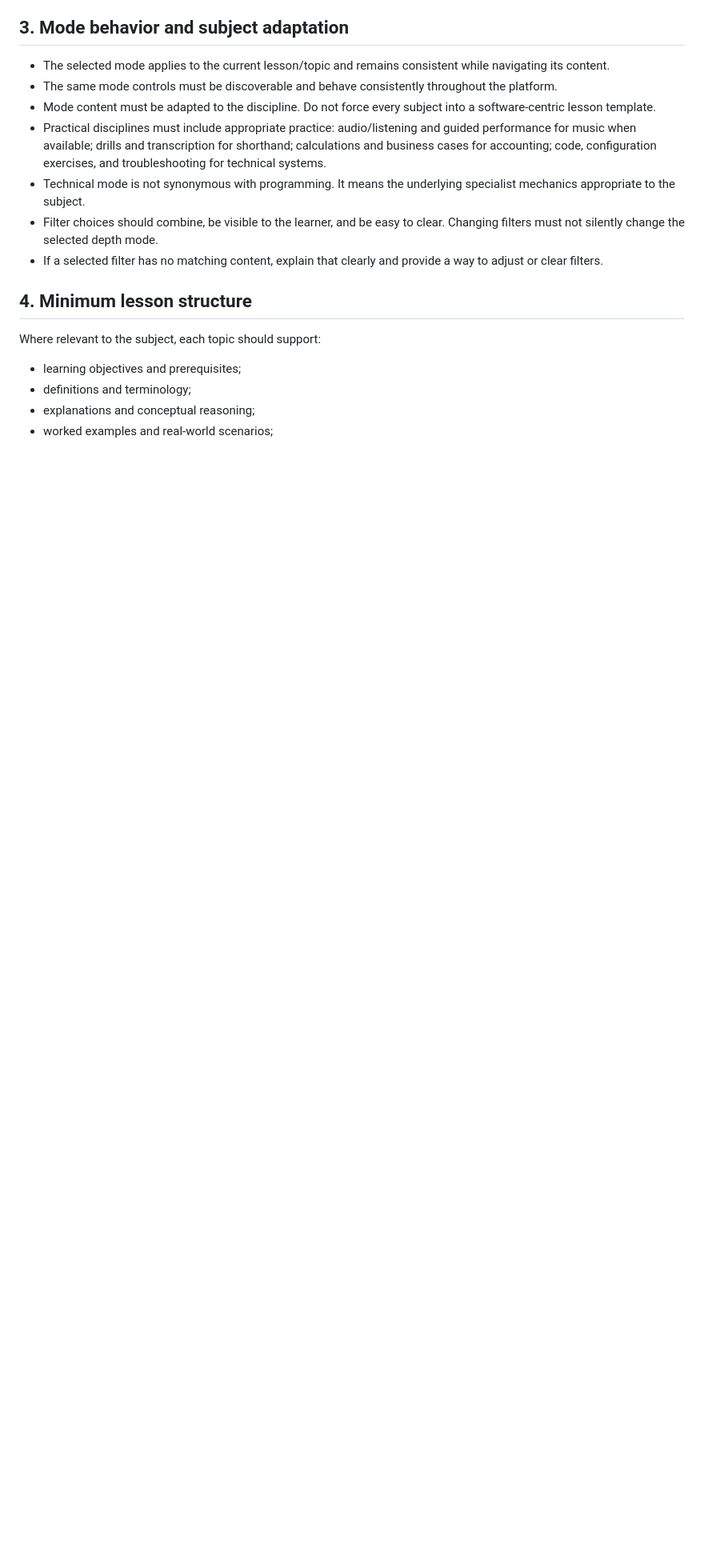
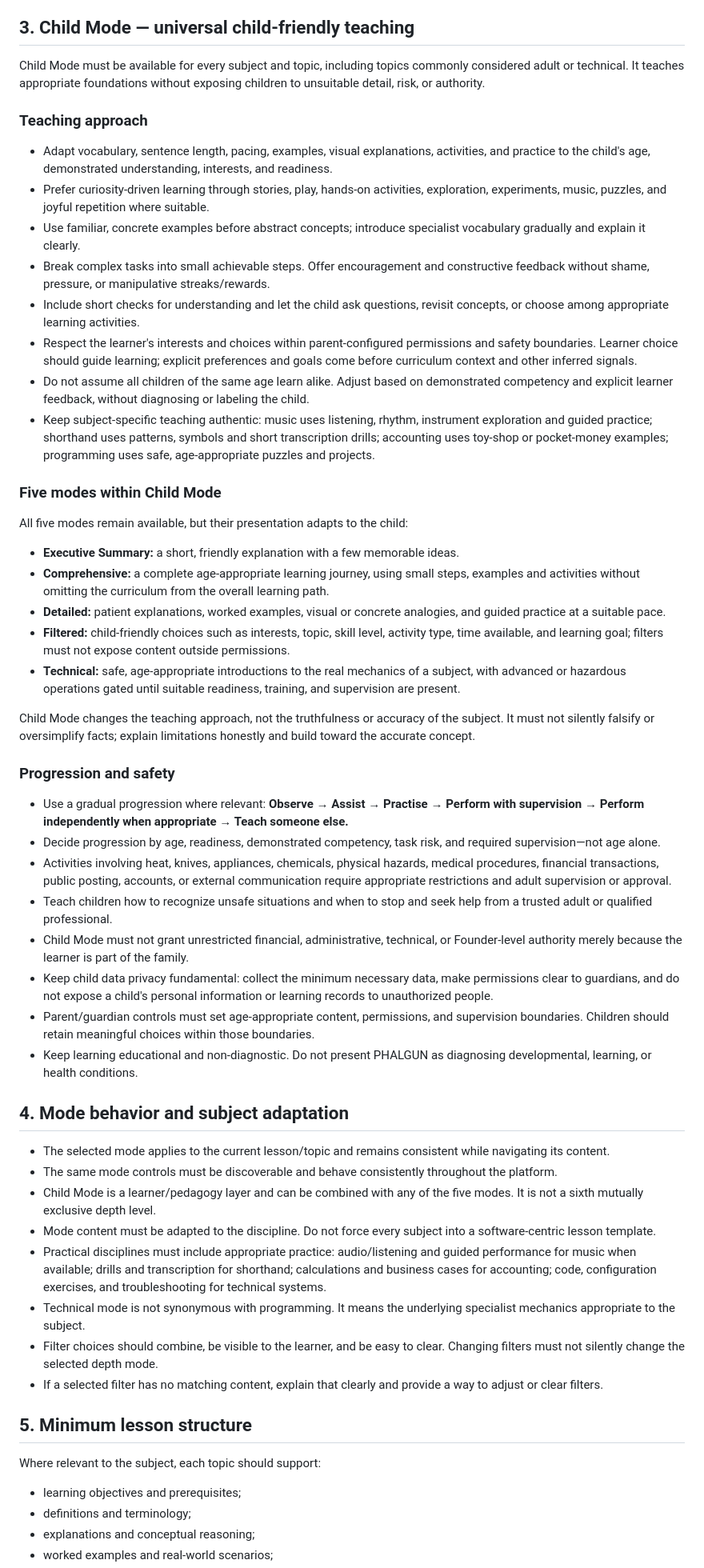
Before and after one commit to bangaru26/PHALGUN-Study-Planner, a Markdown page: docs/universal-learning-modes.md, the part around one of its changes. Shown at 80% size. GitHub-like rendering; blank space fills up the shorter version.

```diff
--- a/docs/universal-learning-modes.md
+++ b/docs/universal-learning-modes.md
@@ -16,17 +18,55 @@ A new subject must inherit the five-mode capability by default. No subject shoul
 4. **Filtered** — content selection by topic/subtopic, proficiency, difficulty, role, industry, certification, learning objective, content type, or practice need. Filtering is a selection layer, not a depth level; it must be combinable with the other four modes.
 5. **Technical** — subject-appropriate specialist mechanics, methods, implementation, diagnostics, and validation. Examples: SAP configuration and process flows; accounting entries and reconciliations; SQL queries and Python code; music notation, fingering, tuning, acoustics and technique; shorthand symbols, rules and transcription conventions.
 
-## 3. Mode behavior and subject adaptation
+## 3. Child Mode — universal child-friendly teaching
+
+Child Mode must be available for every subject and topic, including topics commonly considered adult or technical. It teaches appropriate foundations without exposing children to unsuitable detail, risk, or authority.
+
+### Teaching approach
+
+- Adapt vocabulary, sentence length, pacing, examples, visual explanations, activities, and practice to the child's age, demonstrated understanding, interests, and readiness.
+- Prefer curiosity-driven learning through stories, play, hands-on activities, exploration, experiments, music, puzzles, and joyful repetition where suitable.
+- Use familiar, concrete examples before abstract concepts; introduce specialist vocabulary gradually and explain it clearly.
+- Break complex tasks into small achievable steps. Offer encouragement and constructive feedback without shame, pressure, or manipulative streaks/rewards.
+- Include short checks for understanding and let the child ask questions, revisit concepts, or choose among appropriate learning activities.
+- Respect the learner's interests and choices within parent-configured permissions and safety boundaries. Learner choice should guide learning; explicit preferences and goals come before curriculum context and other inferred signals.
+- Do not assume all children of the same age learn alike. Adjust based on demonstrated competency and explicit learner feedback, without diagnosing or labeling the child.
+- Keep subject-specific teaching authentic: music uses listening, rhythm, instrument exploration and guided practice; shorthand uses patterns, symbols and short transcription drills; accounting uses toy-shop or pocket-money examples; programming uses safe, age-appropriate puzzles and projects.
+
+### Five modes within Child Mode
+
+All five modes remain available, but their presentation adapts to the child:
+- **Executive Summary:** a short, friendly explanation with a few memorable ideas.
+- **Comprehensive:** a complete age-appropriate learning journey, using small steps, examples and activities without omitting the curriculum from the overall learning path.
+- **Detailed:** patient explanations, worked examples, visual or concrete analogies, and guided practice at a suitable pace.
+- **Filtered:** child-friendly choices such as interests, topic, skill level, activity type, time available, and learning goal; filters must not expose content outside permissions.
+- **Technical:** safe, age-appropriate introductions to the real mechanics of a subject, with advanced or hazardous operations gated until suitable readiness, training, and supervision are present.
+
+Child Mode changes the teaching approach, not the truthfulness or accuracy of the subject. It must not silently falsify or oversimplify facts; explain limitations honestly and build toward the accurate concept.
+
+### Progression and safety
+
+- Use a gradual progression where relevant: **Observe → Assist → Practise → Perform with supervision → Perform independently when appropriate → Teach someone else.**
+- Decide progression by age, readiness, demonstrated competency, task risk, and required supervision—not age alone.
+- Activities involving heat, knives, appliances, chemicals, physical hazards, medical procedures, financial transactions, public posting, accounts, or external communication require appropriate restrictions and adult supervision or approval.
+- Teach children how to recognize unsafe situations and when to stop and seek help from a trusted adult or qualified professional.
+- Child Mode must not grant unrestricted financial, administrative, technical, or Founder-level authority merely because the learner is part of the family.
+- Keep child data privacy fundamental: collect the minimum necessary data, make permissions clear to guardians, and do not expose a child's personal information or learning records to unauthorized people.
+- Parent/guardian controls must set age-appropriate content, permissions, and supervision boundaries. Children should retain meaningful choices within those boundaries.
+- Keep learning educational and non-diagnostic. Do not present PHALGUN as diagnosing developmental, learning, or health conditions.
+
+## 4. Mode behavior and subject adaptation
 
 - The selected mode applies to the current lesson/topic and remains consistent while navigating its content.
 - The same mode controls must be discoverable and behave consistently throughout the platform.
+- Child Mode is a learner/pedagogy layer and can be combined with any of the five modes. It is not a sixth mutually exclusive depth level.
 - Mode content must be adapted to the discipline. Do not force every subject into a software-centric lesson template.
 - Practical disciplines must include appropriate practice: audio/listening and guided performance for music when available; drills and transcription for shorthand; calculations and business cases for accounting; code, configuration exercises, and troubleshooting for technical systems.
 - Technical mode is not synonymous with programming. It means the underlying specialist mechanics appropriate to the subject.
 - Filter choices should combine, be visible to the learner, and be easy to clear. Changing filters must not silently change the selected depth mode.
 - If a selected filter has no matching content, explain that clearly and provide a way to adjust or clear filters.
 
-## 4. Minimum lesson structure
+## 5. Minimum lesson structure
 
 Where relevant to the subject, each topic should support:
 - learning objectives and prerequisites;
```
Also changed, not shown: other parts of docs/universal-learning-modes.md (+29 -21 lines).
